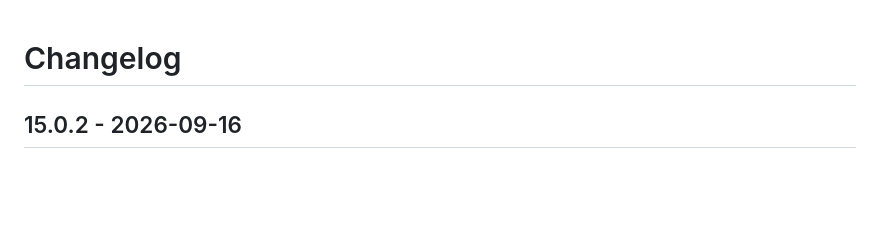
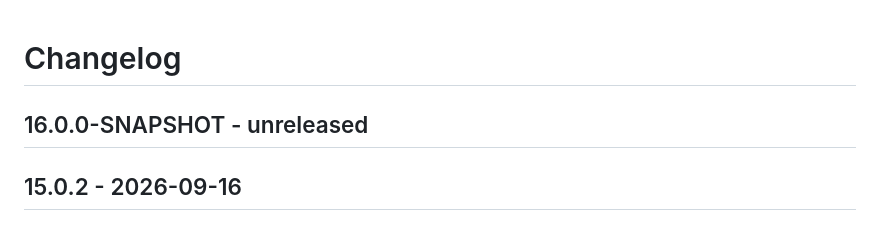
Before and after one commit to xh/hoist-dev-utils, a Markdown page: CHANGELOG.md, the part around the change. Drawn GitHub-style; blank space fills up the shorter version.

Commit message:
restore changelog to snapshot

```diff
--- a/CHANGELOG.md
+++ b/CHANGELOG.md
@@ -1,4 +1,6 @@
 # Changelog
+
+## 16.0.0-SNAPSHOT - unreleased
 
 ## 15.0.2 - 2026-09-16
 
```
